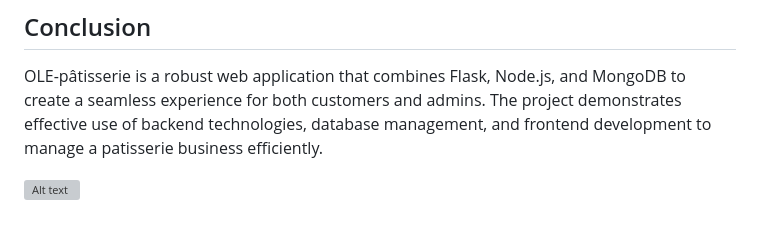
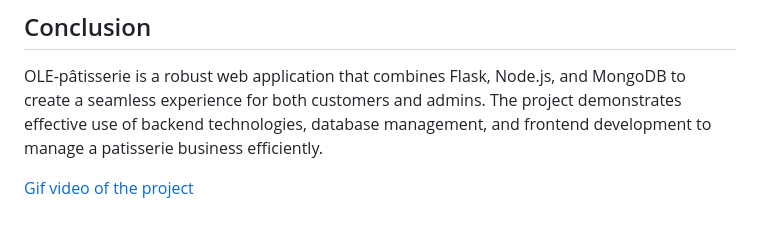
Before and after one commit to eladtayarr/OLE-Patisserie, a Markdown page: README.md, the part around the change. Rendered like a GitHub page; grey boxes are pictures that could not be loaded.

Commit message:
Update Video

```diff
--- a/README.md
+++ b/README.md
@@ -101,4 +101,4 @@ The `static/` folder contains static assets such as CSS files, JavaScript files,
 OLE-pâtisserie is a robust web application that combines Flask, Node.js, and MongoDB to create a seamless experience for both customers and admins. The project demonstrates effective use of backend technologies, database management, and frontend development to manage a patisserie business efficiently.
 
 
-![Alt text](https://i.ibb.co/d0pC4jC/Website.gif)
+[Gif video of the project](https://i.ibb.co/d0pC4jC/Website.gif)
```
